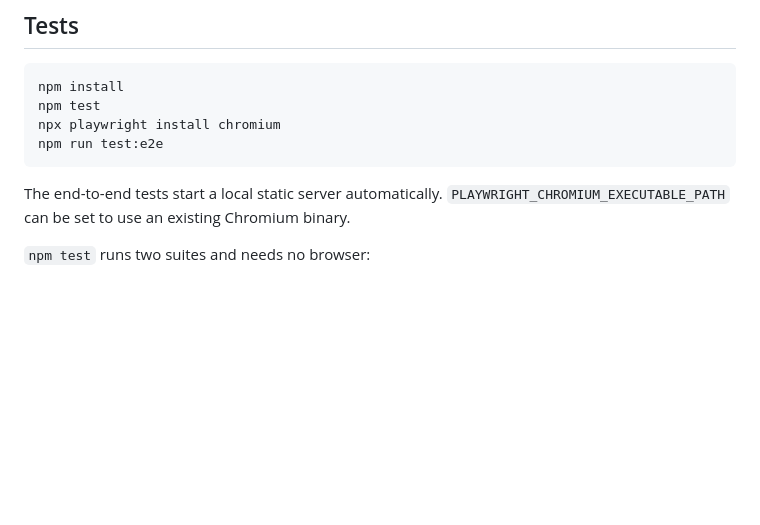
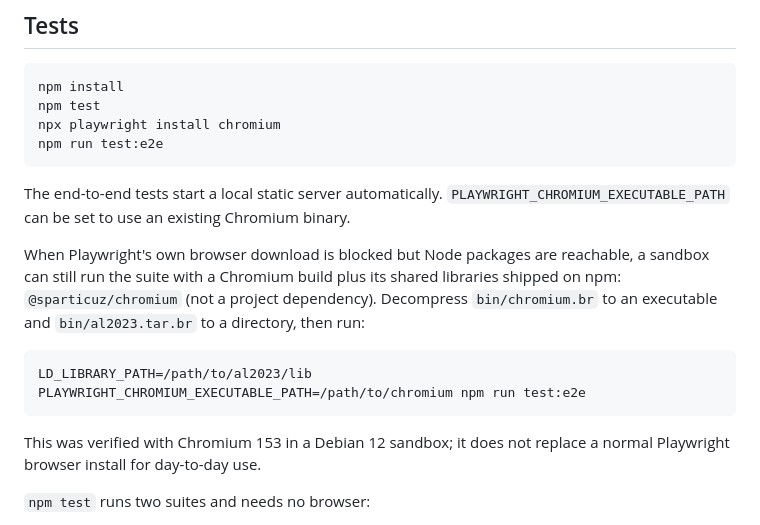
Before and after one commit to Immanuel9567/e-commerce-proj, a Markdown page: README.md, the part around the change. Rendered like a GitHub page; blank space fills up the shorter version.

````diff
--- a/README.md
+++ b/README.md
@@ -38,6 +38,14 @@ npm run test:e2e
 
 The end-to-end tests start a local static server automatically. `PLAYWRIGHT_CHROMIUM_EXECUTABLE_PATH` can be set to use an existing Chromium binary.
 
+When Playwright's own browser download is blocked but Node packages are reachable, a sandbox can still run the suite with a Chromium build plus its shared libraries shipped on npm: `@sparticuz/chromium` (not a project dependency). Decompress `bin/chromium.br` to an executable and `bin/al2023.tar.br` to a directory, then run:
+
+```sh
+LD_LIBRARY_PATH=/path/to/al2023/lib PLAYWRIGHT_CHROMIUM_EXECUTABLE_PATH=/path/to/chromium npm run test:e2e
+```
+
+This was verified with Chromium 153 in a Debian 12 sandbox; it does not replace a normal Playwright browser install for day-to-day use.
+
 `npm test` runs two suites and needs no browser:
 
 - `tests/store.test.js` — business logic (stock, promotions, checkout, order status flow, refunds).
````
Also changed, not shown: CHANGELOG.md (+11 -0 lines), ROADMAP.md (+2 -1 lines).
